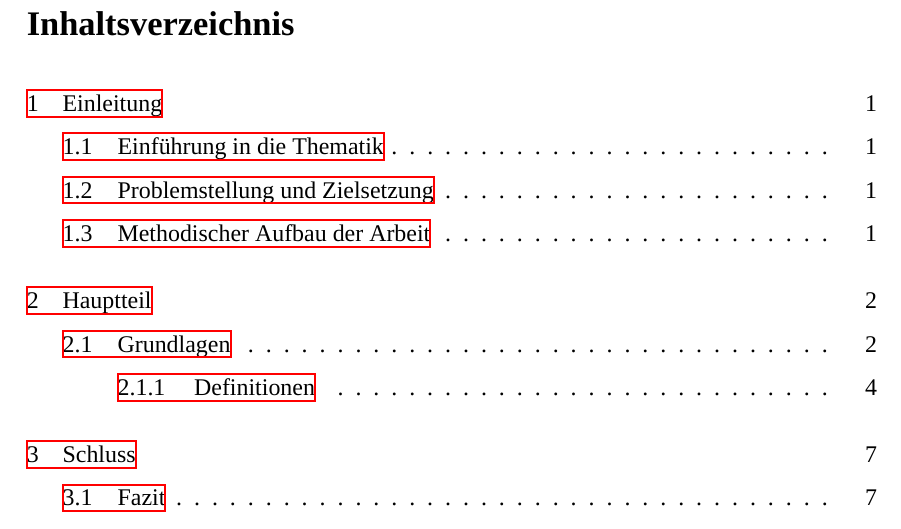
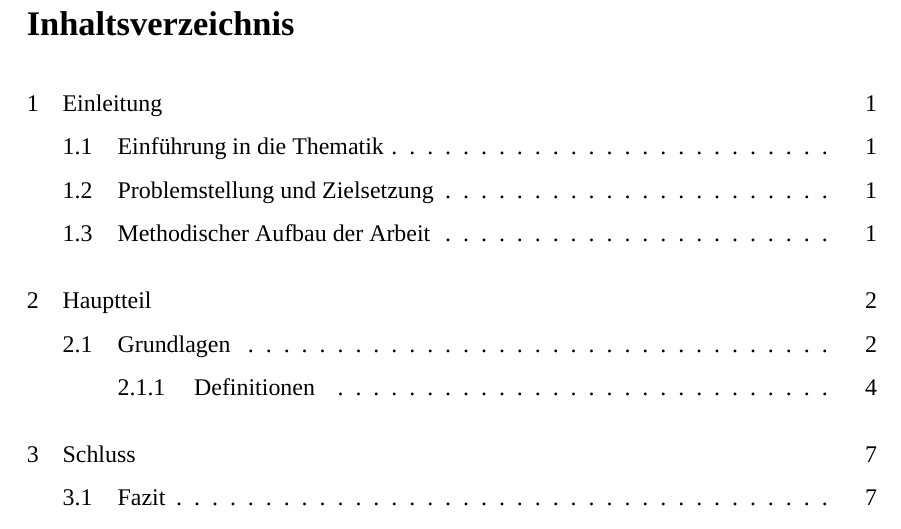
Before and after one commit to dhd80/FOM-TeX-Microservice, a LaTeX thesis (thesis.tex): part of page 2 of 11, cut so that both start at the same text. Compiled offline with XeLaTeX; a missing font is replaced by an installed copy or a similar font.

Commit message:
nolinkframe

```diff
--- a/thesis.tex
+++ b/thesis.tex
@@ -117,7 +117,8 @@
 %====================================
 % Pakete zur Hyperkinks
 %====================================
-\usepackage[colorlinks=false]{hyperref}
+% keine farbigen Link-Rahmen
+\usepackage[draft=true]{hyperref}
 \urlstyle{rm}
 %====================================
 % Pakete zur Demonstration
```
Also changed, not shown: readme.md.
